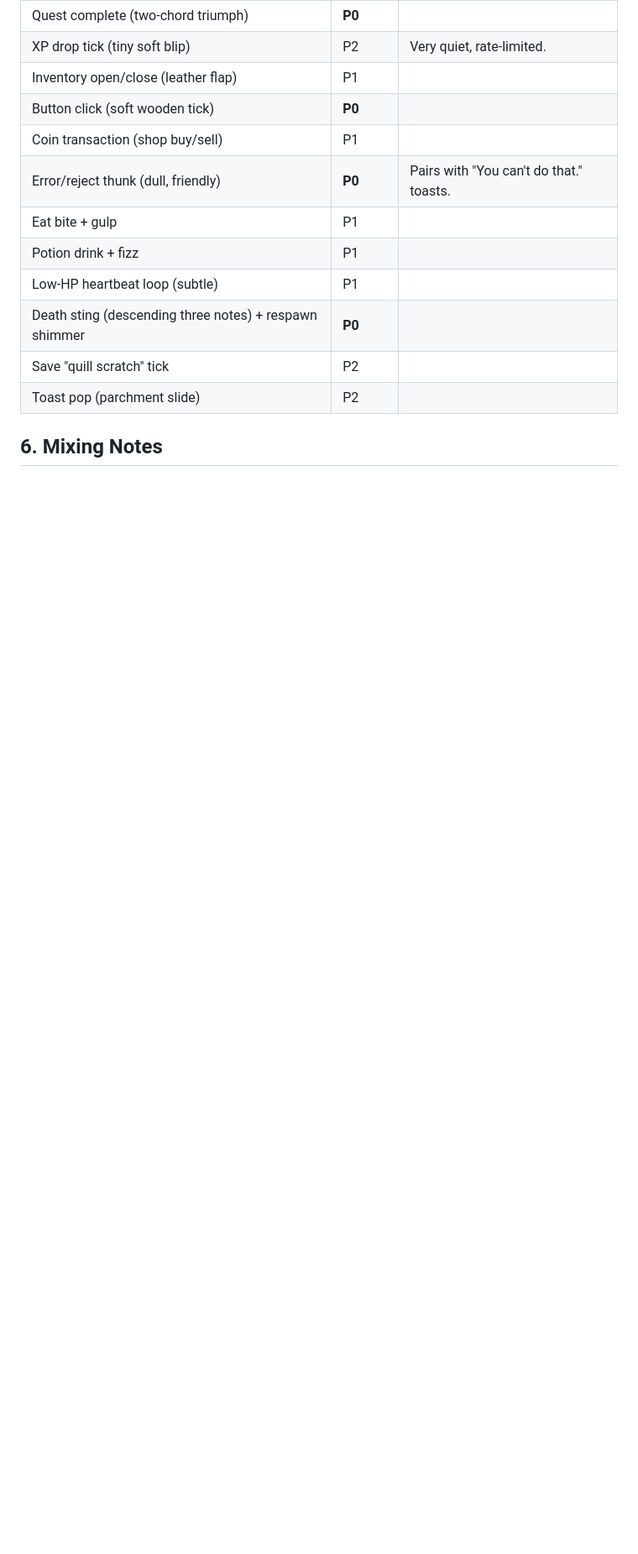
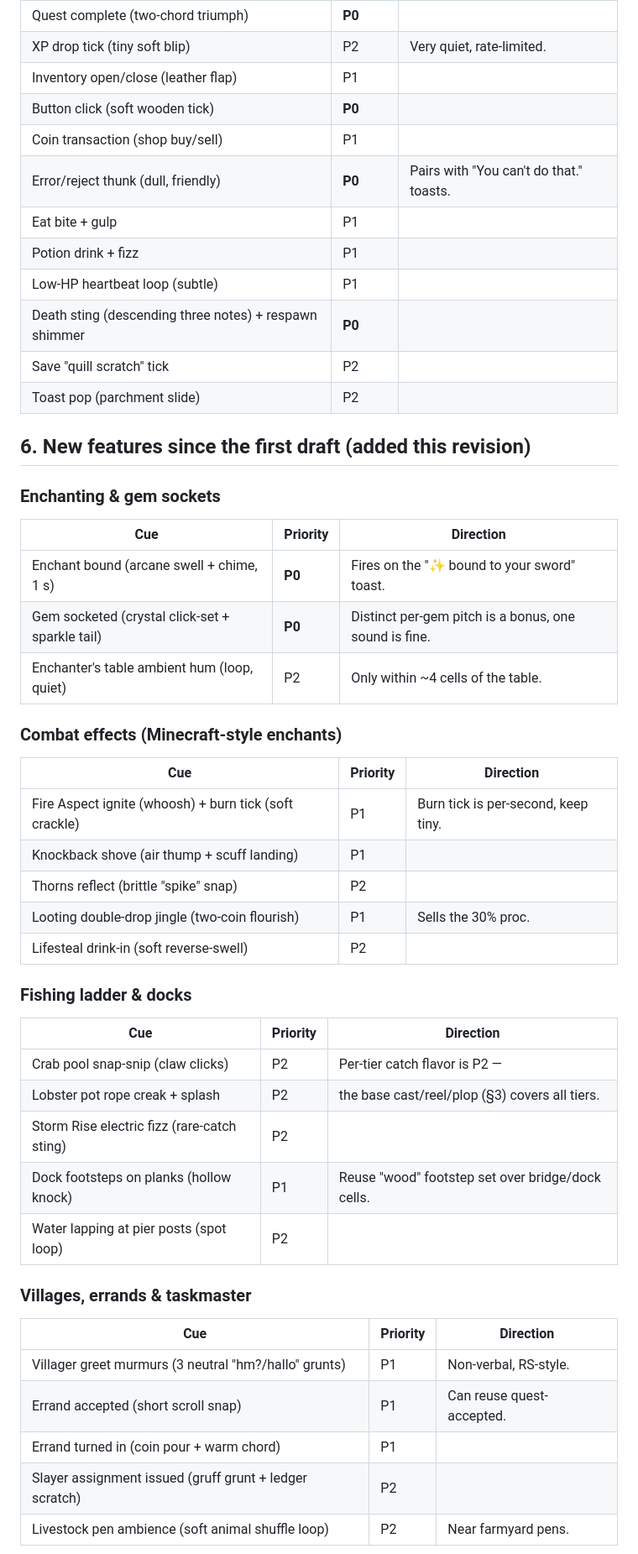
Before and after one commit to justinmcoogler/runecraft, a Markdown page: AUDIO_NEEDED.md, the part around one of its changes. Shown at 84% size. Rendered like a GitHub page; blank space fills up the shorter version.

Commit message:
Audio list: cues for enchanting, sockets, fishing tiers, dungeons, errands
Adds the sounds this session's features want (enchant/socket feedback,
burn/knockback/thorns/looting combat effects, dock and fishing-tier
flavor, villager errands, dungeon gates and mineshaft ambience) and
documents the 21 placeholder cues the WebAudio synthesizer already
covers so real recordings can swap in one-for-one.

Co-Authored-By: Claude Fable 5 <noreply@anthropic.com>
Claude-Session: https://claude.ai/code/session_01C2MUarJyvhnjY28qvPRsdv

```diff
--- a/AUDIO_NEEDED.md
+++ b/AUDIO_NEEDED.md
@@ -108,4 +108,39 @@ Priority key: **P0** = core feel · **P1** = strongly wanted · **P2** = polish.
 | Save "quill scratch" tick | P2 | |
 | Toast pop (parchment slide) | P2 | |
 
-## 6. Mixing Notes
+## 6. New features since the first draft (added this revision)
+
+### Enchanting & gem sockets
+| Cue | Priority | Direction |
+|---|---|---|
+| Enchant bound (arcane swell + chime, 1 s) | **P0** | Fires on the "✨ bound to your sword" toast. |
+| Gem socketed (crystal click-set + sparkle tail) | **P0** | Distinct per-gem pitch is a bonus, one sound is fine. |
+| Enchanter's table ambient hum (loop, quiet) | P2 | Only within ~4 cells of the table. |
+
+### Combat effects (Minecraft-style enchants)
+| Cue | Priority | Direction |
+|---|---|---|
+| Fire Aspect ignite (whoosh) + burn tick (soft crackle) | P1 | Burn tick is per-second, keep tiny. |
+| Knockback shove (air thump + scuff landing) | P1 | |
+| Thorns reflect (brittle "spike" snap) | P2 | |
+| Looting double-drop jingle (two-coin flourish) | P1 | Sells the 30% proc. |
+| Lifesteal drink-in (soft reverse-swell) | P2 | |
+
+### Fishing ladder & docks
+| Cue | Priority | Direction |
+|---|---|---|
+| Crab pool snap-snip (claw clicks) | P2 | Per-tier catch flavor is P2 — |
+| Lobster pot rope creak + splash | P2 | the base cast/reel/plop (§3) covers all tiers. |
+| Storm Rise electric fizz (rare-catch sting) | P2 | |
+| Dock footsteps on planks (hollow knock) | P1 | Reuse "wood" footstep set over bridge/dock cells. |
+| Water lapping at pier posts (spot loop) | P2 | |
+
+### Villages, errands & taskmaster
+| Cue | Priority | Direction |
+|---|---|---|
+| Villager greet murmurs (3 neutral "hm?/hallo" grunts) | P1 | Non-verbal, RS-style. |
+| Errand accepted (short scroll snap) | P1 | Can reuse quest-accepted. |
+| Errand turned in (coin pour + warm chord) | P1 | |
+| Slayer assignment issued (gruff grunt + ledger scratch) | P2 | |
+| Livestock pen ambience (soft animal shuffle loop) | P2 | Near farmyard pens. |
+
```
Also changed, not shown: other parts of AUDIO_NEEDED.md (+21 -0 lines).
